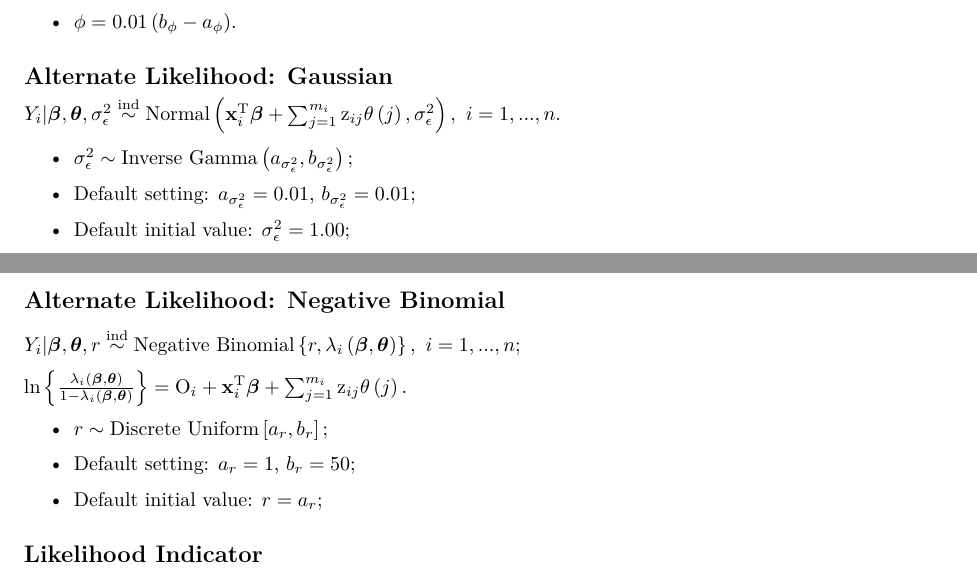
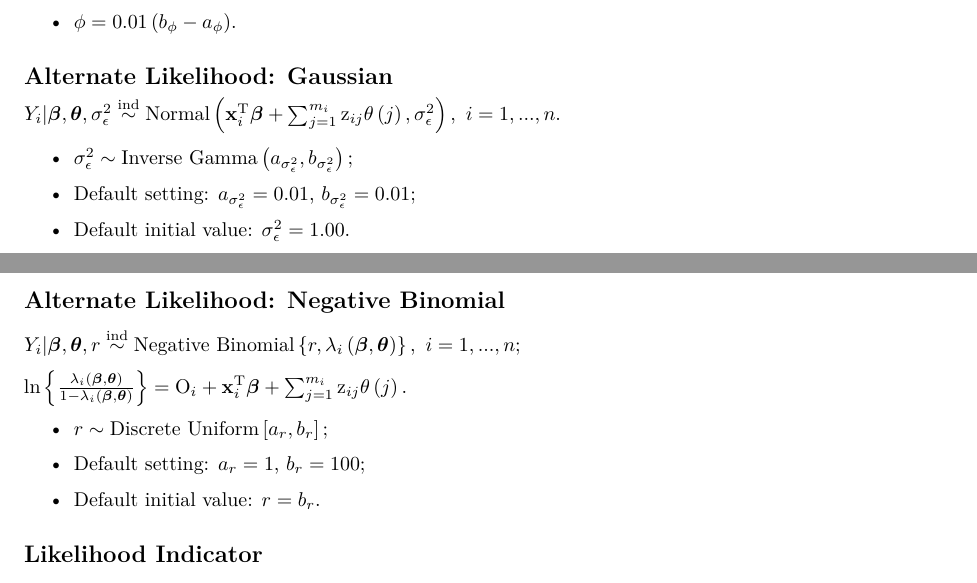
Before and after one commit to warrenjl/GPCW, an R Markdown document (GPCW_Model_Details/GPCW_Model_Details.Rmd): two parts of pages 1 and 2 of 2, joined at a grey line, cut so that both start at the same text. The pictures show the output file GPCW_Model_Details/GPCW_Model_Details.pdf that the author committed with the source.

Commit message:
small details.

```diff
--- a/GPCW_Model_Details/GPCW_Model_Details.Rmd
+++ b/GPCW_Model_Details/GPCW_Model_Details.Rmd
@@ -50,7 +50,7 @@ $Y_i|\boldsymbol{\beta}, \boldsymbol{\theta}, \sigma^2_{\epsilon} \stackrel{\tex
 
 * Default setting: $a_{\sigma^2_{\epsilon}} = 0.01$, $b_{\sigma^2_{\epsilon}} = 0.01$;
 
-* Default initial value: $\sigma^2_{\epsilon} = 1.00$;
+* Default initial value: $\sigma^2_{\epsilon} = 1.00$.
 
 ## Alternate Likelihood: Negative Binomial
 $Y_i|\boldsymbol{\beta}, \boldsymbol{\theta}, r \stackrel{\text{ind}}{\sim} \text{Negative Binomial}\left\{r, \lambda_i\left(\boldsymbol{\beta}, \boldsymbol{\theta}\right)\right\},\ i=1,...,n;$
@@ -59,9 +59,9 @@ $\text{ln}\left\{\frac{\lambda_i\left(\boldsymbol{\beta}, \boldsymbol{\theta}\ri
 
 * $r \sim \text{Discrete Uniform}\left[a_r, b_r\right];$
 
-* Default setting: $a_r = 1$, $b_r = 50$;
+* Default setting: $a_r = 1$, $b_r = 100$;
 
-* Default initial value: $r = a_r$;
+* Default initial value: $r = b_r$.
 
 ## Likelihood Indicator
 * likelihood_indicator $= 0$: Bernoulli;
```
Also changed, not shown: GPCW_Model_Details/GPCW_Model_Details.pdf.
